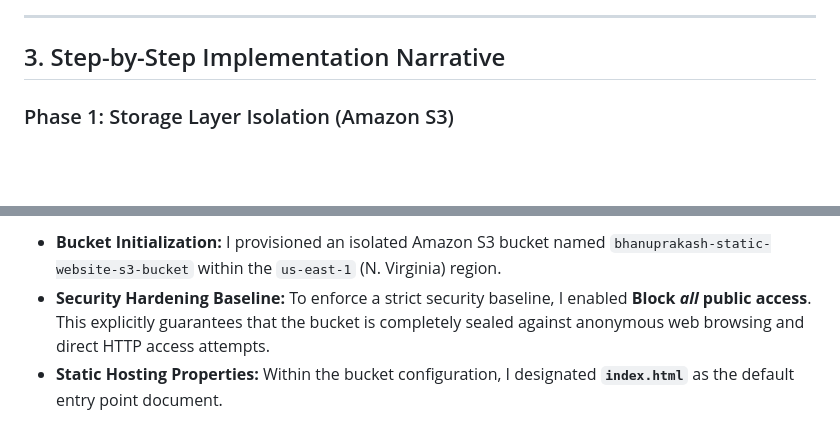
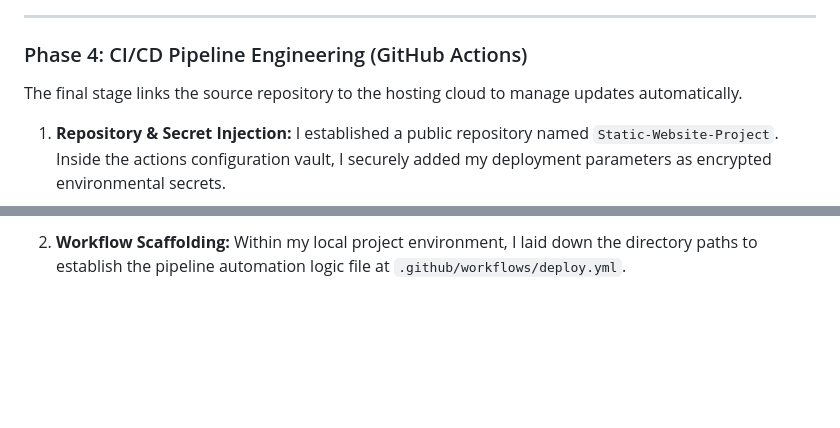
Before and after one commit to SattenapalliBhanuprakesh-2702/Static-Website-Project, a Markdown page: README.md, 2 parts joined by grey strips. GitHub-like rendering; blank space fills up the shorter version.

```diff
--- a/README.md
+++ b/README.md
@@ -35,7 +76,8 @@ AWS HOSTING & DISTRIBUTION PLANE
 
 ---
 
-## 3. Step-by-Step Implementation Narrative
+### Phase 4: CI/CD Pipeline Engineering (GitHub Actions)
+The final stage links the source repository to the hosting cloud to manage updates automatically.
 
-### Phase 1: Storage Layer Isolation (Amazon S3)
+1. **Repository & Secret Injection:** I established a public repository named `Static-Website-Project`. Inside the actions configuration vault, I securely added my deployment parameters as encrypted environmental secrets.
 
@@ -43,5 +85,3 @@ The foundational tier of the architecture serves as the permanent object store f
 
-* **Bucket Initialization:** I provisioned an isolated Amazon S3 bucket named `bhanuprakash-static-website-s3-bucket` within the `us-east-1` (N. Virginia) region.
-* **Security Hardening Baseline:** To enforce a strict security baseline, I enabled **Block *all* public access**. This explicitly guarantees that the bucket is completely sealed against anonymous web browsing and direct HTTP access attempts.
-* **Static Hosting Properties:** Within the bucket configuration, I designated **`index.html`** as the default entry point document.
+2. **Workflow Scaffolding:** Within my local project environment, I laid down the directory paths to establish the pipeline automation logic file at `.github/workflows/deploy.yml`.
 
```
Also changed, not shown: other parts of README.md (+84 -64 lines).
